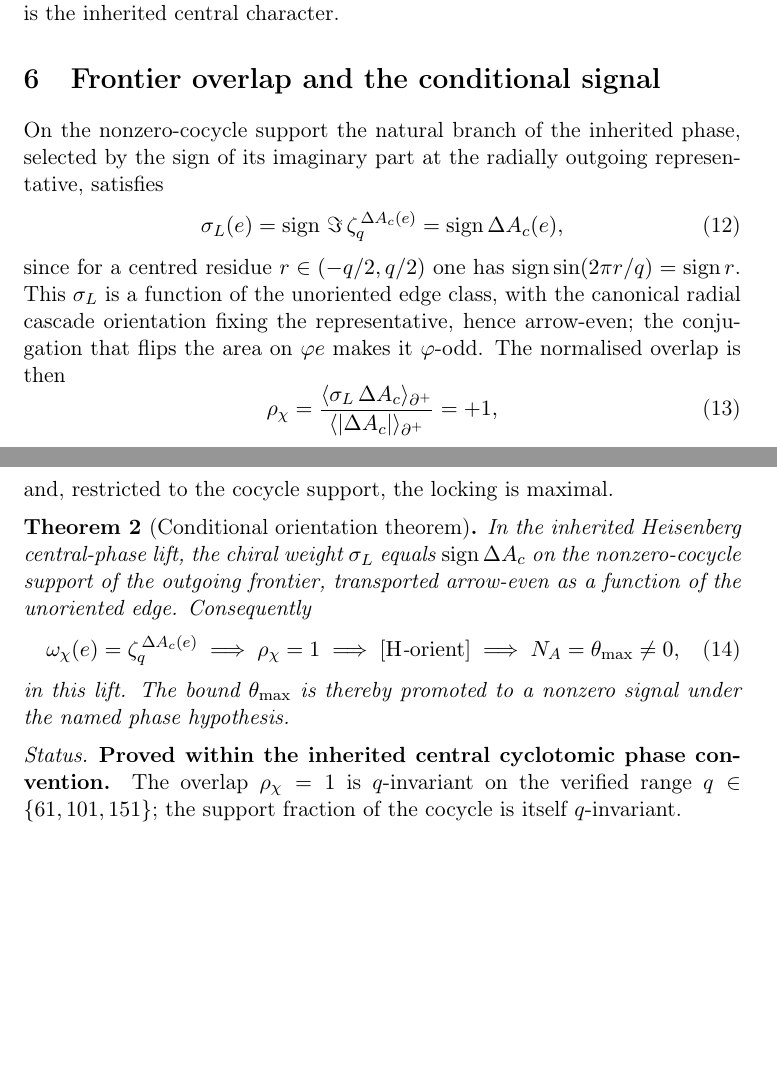
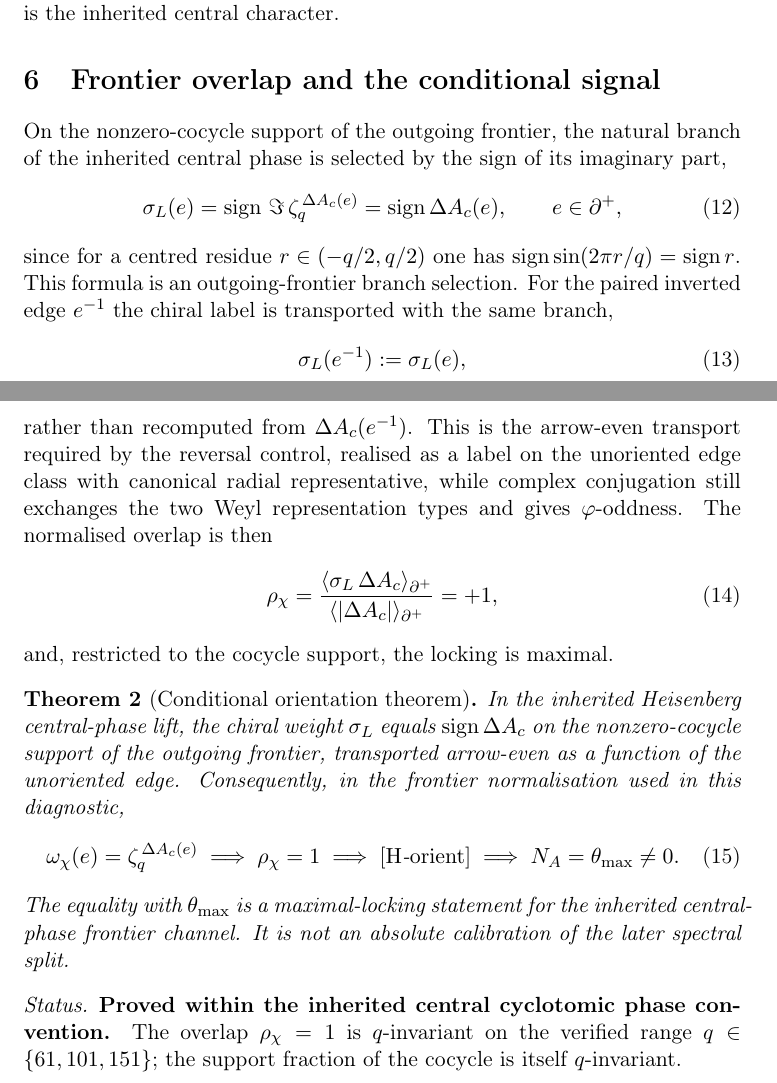
Before and after one commit to Cosmochrony/chiral-orientation-frontier, a LaTeX paper (tex/ChiralOrientationFrontier.tex): two parts of pages 6 and 7 of 10 before the commit and two parts of pages 6 and 7 of 11 after it, joined at a grey line, cut so that both start at the same text, the shorter picture padded with empty space. Compiled offline with pdfLaTeX.

Commit message:
Update "ChiralOrientationFrontier.tex": refine explanations, clarify chiral contrast, and enhance formula descriptions.

```diff
--- a/tex/ChiralOrientationFrontier.tex
+++ b/tex/ChiralOrientationFrontier.tex
@@ -242,14 +244,22 @@ inherited phase.
 
   \section{Frontier overlap and the conditional signal}
 
-    On the nonzero-cocycle support the natural branch of the inherited phase, selected by the sign of its imaginary part
-    at the radially outgoing representative, satisfies
+    On the nonzero-cocycle support of the outgoing frontier, the natural branch of the inherited central phase is selected
+    by the sign of its imaginary part,
     \begin{equation}
       \sigma_L(e) = \sgn\,\Im\,\zq^{\,\dac(e)} = \sgn \dac(e),
+      \qquad e\in\partial^+,
     \end{equation}
     since for a centred residue $r\in(-q/2,q/2)$ one has $\sgn\sin(2\pi r/q) = \sgn r$.
-    This $\sigma_L$ is a function of the unoriented edge class, with the canonical radial cascade orientation fixing the
-    representative, hence arrow-even; the conjugation that flips the area on $\varphi e$ makes it $\varphi$-odd.
+    This formula is an outgoing-frontier branch selection.
+    For the paired inverted edge $e^{-1}$ the chiral label is transported with the same branch,
+    \begin{equation}
+      \sigma_L(e^{-1}) := \sigma_L(e),
+    \end{equation}
+    rather than recomputed from $\dac(e^{-1})$.
+    This is the arrow-even transport required by the reversal control, realised as a label on the unoriented edge class
+    with canonical radial representative, while complex conjugation still exchanges the two Weyl representation types and
+    gives $\varphi$-oddness.
     The normalised overlap is then
     \begin{equation}
       \rhochi = \frac{\langle \sigma_L\,\dac\rangle_{\partial^+}}{\langle |\dac|\rangle_{\partial^+}} = +1,
@@ -259,7 +269,7 @@ inherited phase.
     \begin{theorem}[Conditional orientation theorem]
 In the inherited Heisenberg central-phase lift, the chiral weight $\sigma_L$ equals $\sgn\dac$ on the nonzero-cocycle
 support of the outgoing frontier, transported arrow-even as a function of the unoriented edge.
-Consequently
+Consequently, in the frontier normalisation used in this diagnostic,
 \begin{equation}
   \omega_\chi(e) = \zq^{\,\dac(e)}
   \;\Longrightarrow\;
@@ -267,10 +277,10 @@ Consequently
   \;\Longrightarrow\;
   \Horient
   \;\Longrightarrow\;
-  \NA = \thmax \neq 0,
+  \NA = \thmax \neq 0.
 \end{equation}
-in this lift.
-The bound $\thmax$ is thereby promoted to a nonzero signal under the named phase hypothesis.
+The equality with $\thmax$ is a maximal-locking statement for the inherited central-phase frontier channel.
+It is not an absolute calibration of the later spectral split.
     \end{theorem}
 
     \begin{status}\textbf{Proved within the inherited central cyclotomic phase convention.}
```
Also changed, not shown: tex/ChiralOrientationFrontier.tex (10 more changed lines).
